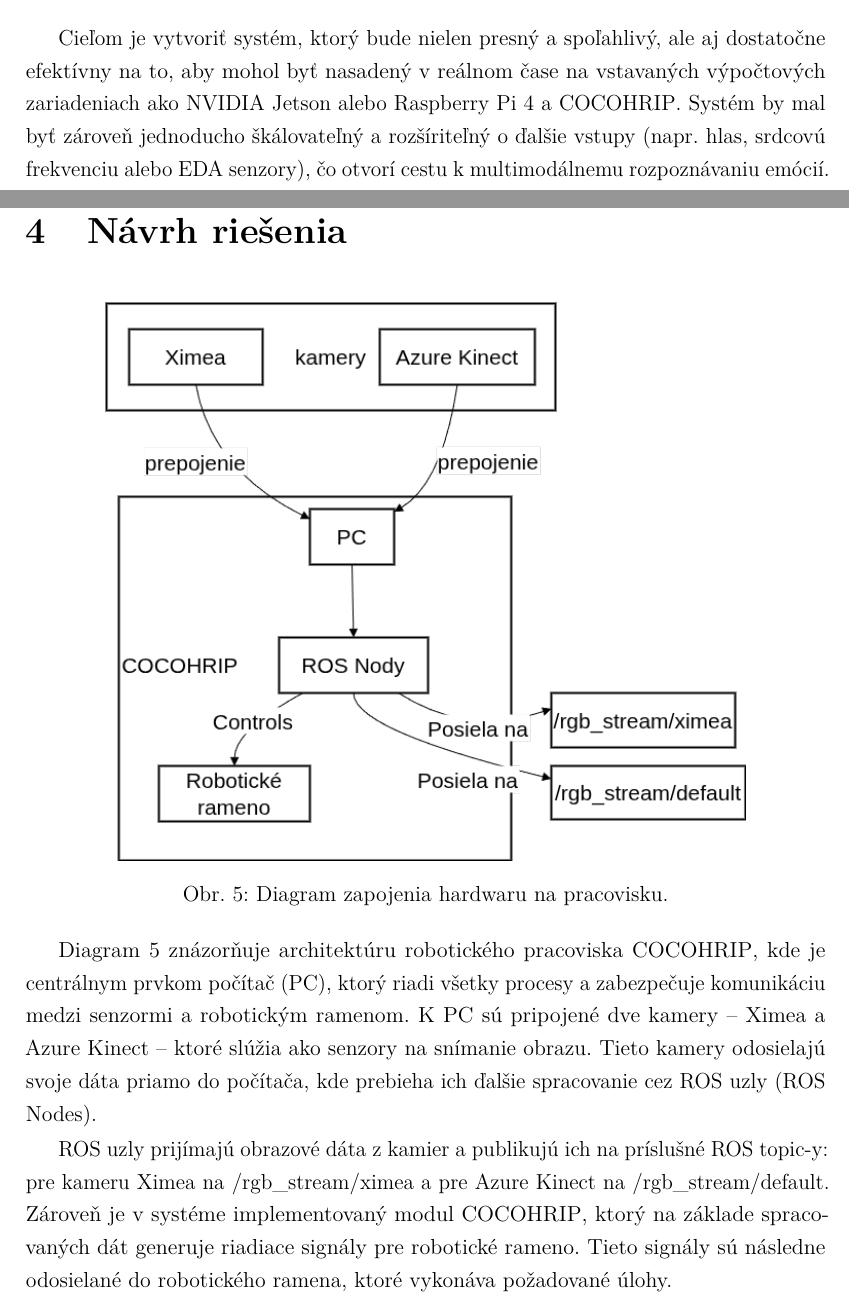
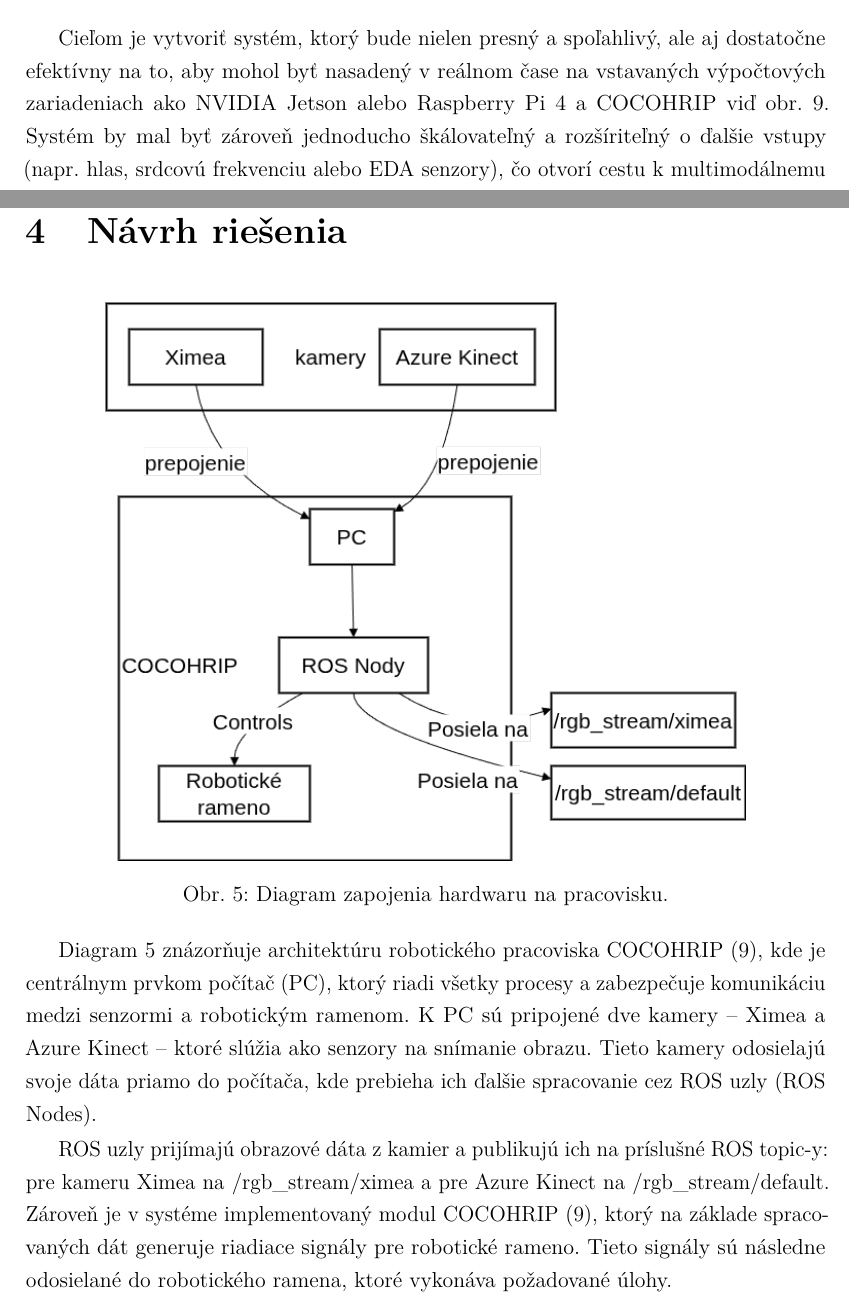
Before and after one commit to KocurMaros/MasterThesis, a LaTeX thesis (thesis.tex, which reads includes/core.tex): two parts of pages 17 and 29 of 85, joined at a grey line, cut so that both start at the same text. Compiled offline with pdfLaTeX.

Commit message:
submitted :/

```diff
--- a/includes/core.tex
+++ b/includes/core.tex
@@ -77,7 +77,7 @@ odpor a strach.
 \end{itemize}
 
 Cieľom je vytvoriť systém, ktorý bude nielen presný a spoľahlivý, ale aj dostatočne efektívny na to, aby mohol byť nasadený v reálnom čase na vstavaných výpočtových zariadeniach ako
-NVIDIA Jetson alebo Raspberry Pi 4 a \gls{coco}. Systém by mal byť zároveň jednoducho škálovateľný a rozšíriteľný o ďalšie vstupy (napr. hlas, srdcovú frekvenciu alebo EDA senzory), čo otvorí cestu k multimodálnemu rozpoznávaniu emócií.
+NVIDIA Jetson alebo Raspberry Pi 4 a \gls{coco} viď obr. \ref{fig:coco}. Systém by mal byť zároveň jednoducho škálovateľný a rozšíriteľný o ďalšie vstupy (napr. hlas, srdcovú frekvenciu alebo EDA senzory), čo otvorí cestu k multimodálnemu rozpoznávaniu emócií.
 Cieľom práce je vytvoriť systém, ktorý bude schopný rozpoznať emócie v reálnom čase.\
 \begin{figure}[!htpb]
     \centering
@@ -305,9 +305,9 @@ Dôkazom úspešnosti týchto prístupov je ich nasadenie v reálnych aplikáci
     \caption{Diagram zapojenia hardwaru na pracovisku.}
     \label{fig:main_diagram}
 \end{figure}
-Diagram \ref{fig:main_diagram} znázorňuje architektúru robotického pracoviska \gls{coco}, kde je centrálnym prvkom počítač (PC), ktorý riadi všetky procesy a zabezpečuje komunikáciu medzi senzormi a robotickým ramenom. K PC sú pripojené dve kamery – Ximea a Azure Kinect – ktoré slúžia ako senzory na snímanie obrazu. Tieto kamery odosielajú svoje dáta priamo do počítača, kde prebieha ich ďalšie spracovanie cez ROS uzly (ROS Nodes).
+Diagram \ref{fig:main_diagram} znázorňuje architektúru robotického pracoviska \gls{coco} (\ref{fig:coco}), kde je centrálnym prvkom počítač (PC), ktorý riadi všetky procesy a zabezpečuje komunikáciu medzi senzormi a robotickým ramenom. K PC sú pripojené dve kamery – Ximea a Azure Kinect – ktoré slúžia ako senzory na snímanie obrazu. Tieto kamery odosielajú svoje dáta priamo do počítača, kde prebieha ich ďalšie spracovanie cez ROS uzly (ROS Nodes).
 
-ROS uzly prijímajú obrazové dáta z kamier a publikujú ich na príslušné ROS topic-y: pre kameru Ximea na /rgb\_stream/ximea a pre Azure Kinect na /rgb\_stream/default. Zároveň je v systéme implementovaný modul \gls{coco}, ktorý na základe spracovaných dát generuje riadiace signály pre robotické rameno. Tieto signály sú následne odosielané do robotického ramena, ktoré vykonáva požadované úlohy.
+ROS uzly prijímajú obrazové dáta z kamier a publikujú ich na príslušné ROS topic-y: pre kameru Ximea na /rgb\_stream/ximea a pre Azure Kinect na /rgb\_stream/default. Zároveň je v systéme implementovaný modul \gls{coco} (\ref{fig:coco}), ktorý na základe spracovaných dát generuje riadiace signály pre robotické rameno. Tieto signály sú následne odosielané do robotického ramena, ktoré vykonáva požadované úlohy.
 
 Celý systém je navrhnutý tak, že všetky senzory (kamery) sú priamo prepojené s počítačom, ktorý zabezpečuje ich správu, spracovanie dát a riadenie aktorov, teda robotického ramena, čím je zabezpečená efektívna a koordinovaná spolupráca jednotlivých komponentov pracoviska.
 
```
Also changed, not shown: img/cocohrip2.png (added), includes/core.tex (3 more changed lines).
